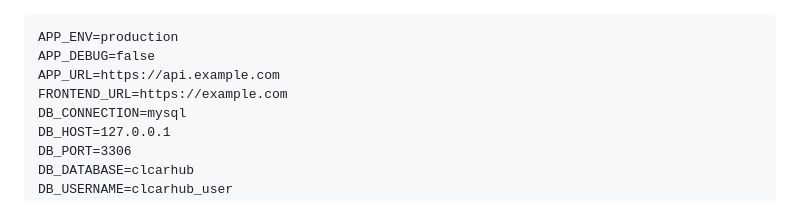
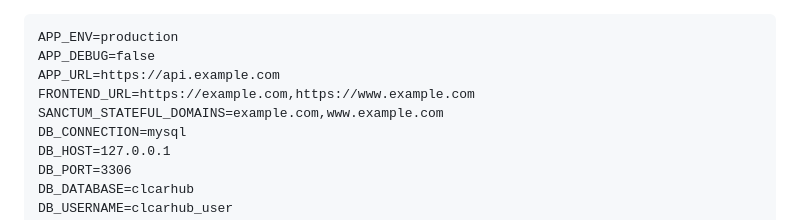
Before and after one commit to k-metra/CLCarHub, a Markdown page: DEPLOYMENT.md, the part around the change. Rendered like a GitHub page.

Commit message:
feat(Deployment): update frontend URL and add Sanctum stateful domains for improved authentication

```diff
--- a/DEPLOYMENT.md
+++ b/DEPLOYMENT.md
@@ -64,7 +64,8 @@ Copy `backend/.env.example` to `backend/.env` and set:
 APP_ENV=production
 APP_DEBUG=false
 APP_URL=https://api.example.com
-FRONTEND_URL=https://example.com
+FRONTEND_URL=https://example.com,https://www.example.com
+SANCTUM_STATEFUL_DOMAINS=example.com,www.example.com
 DB_CONNECTION=mysql
 DB_HOST=127.0.0.1
 DB_PORT=3306
```
